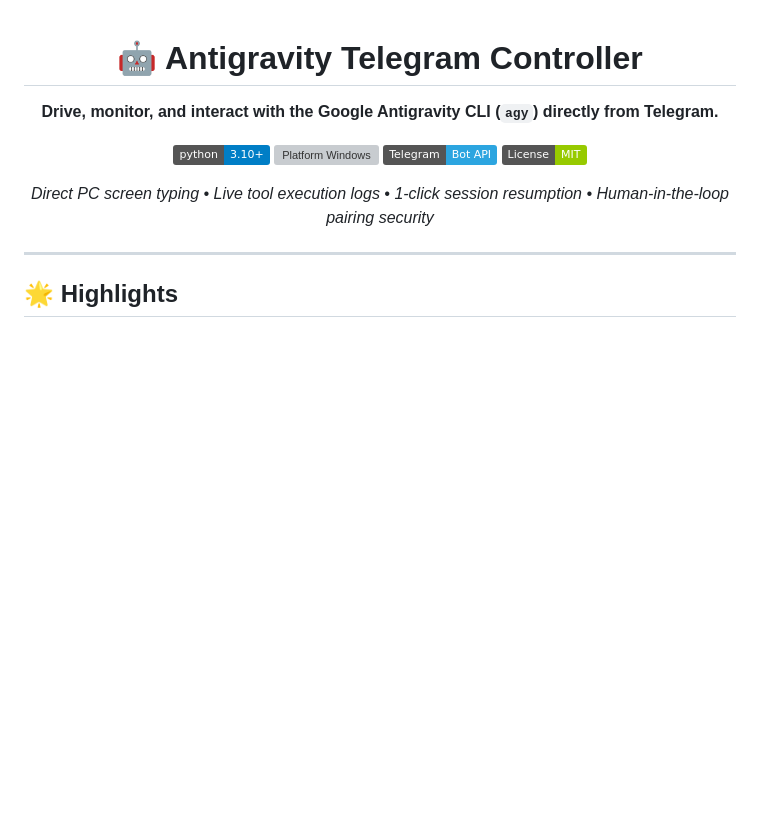
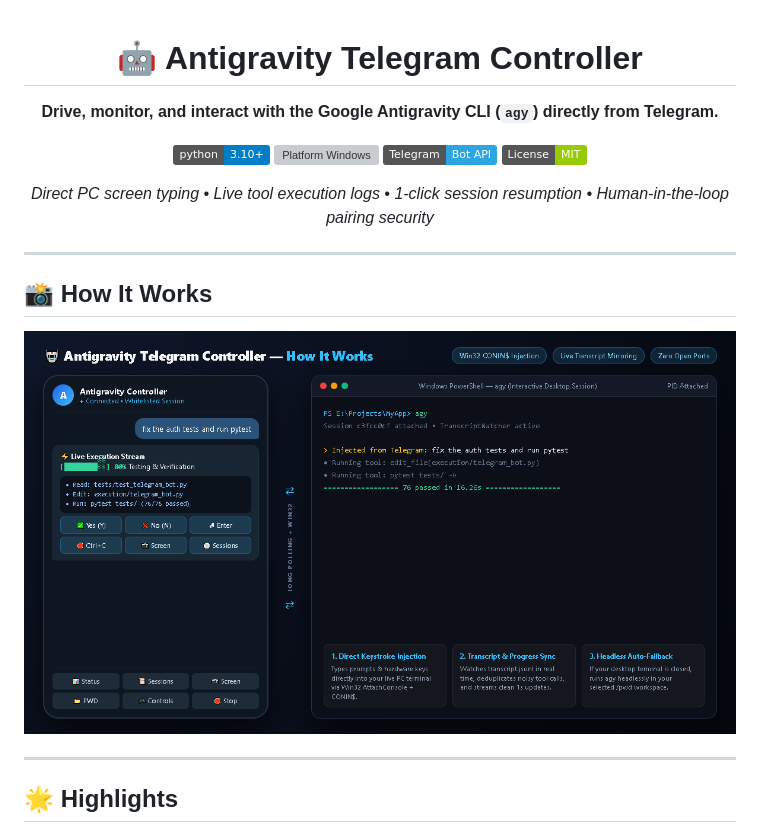
Before and after one commit to shubhambelbase/antigravity-telegram-bot, a Markdown page: README.md, the part around the change. Drawn GitHub-style; pictures changed too: docs/screenshots/controller-workflow.png (added); badges without logos; blank space fills up the shorter version; grey boxes are pictures that could not be loaded.

Commit message:
Add How It Works workflow screenshot to README

```diff
--- a/README.md
+++ b/README.md
@@ -12,6 +12,14 @@
 *Direct PC screen typing • Live tool execution logs • 1-click session resumption • Human-in-the-loop pairing security*
 
 </div>
+
+---
+
+## 📸 How It Works
+
+<p align="center">
+  <img src="docs/screenshots/controller-workflow.png" alt="Antigravity Telegram Controller Workflow" width="100%"/>
+</p>
 
 ---
 
```
